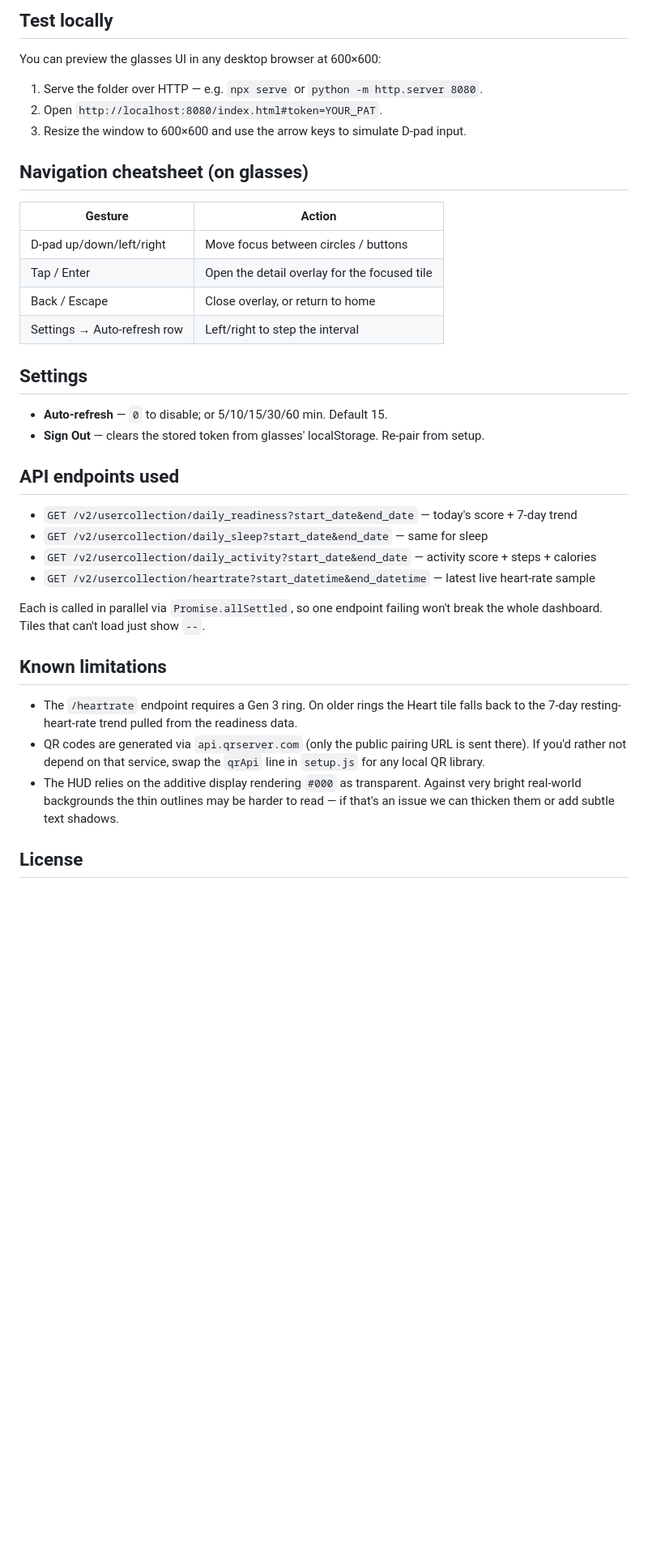
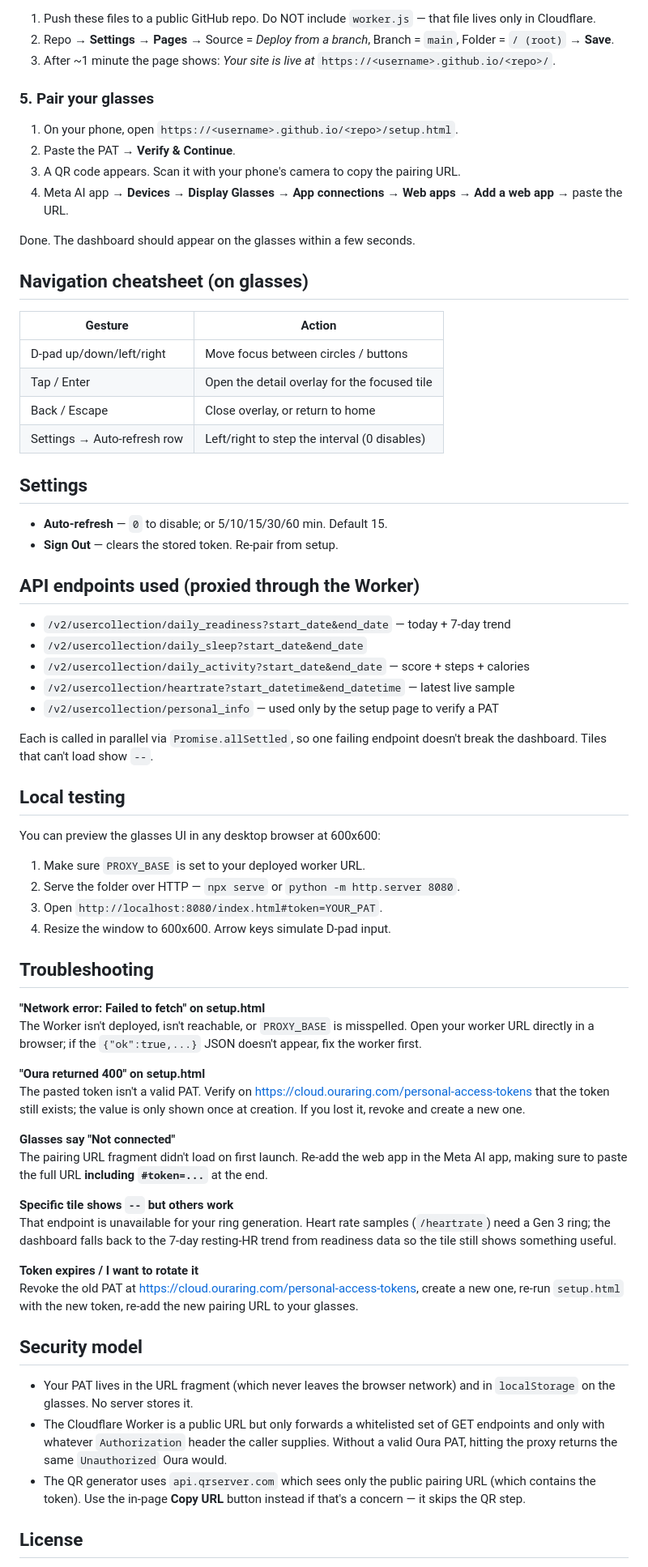
Before and after one commit to darks8587/OuraMRBD, a Markdown page: README.md, the part around one of its changes. Shown at 81% size. Drawn GitHub-style; blank space fills up the shorter version.

```diff
--- a/README.md
+++ b/README.md
@@ -54,11 +80,16 @@ The metrics screen should appear on the glasses within a few seconds.
 
-## Test locally
+1. Push these files to a public GitHub repo. Do NOT include `worker.js` — that file lives only in Cloudflare.
+2. Repo → **Settings** → **Pages** → Source = *Deploy from a branch*, Branch = `main`, Folder = `/ (root)` → **Save**.
+3. After ~1 minute the page shows: *Your site is live at* `https://<username>.github.io/<repo>/`.
 
-You can preview the glasses UI in any desktop browser at 600&times;600:
+### 5. Pair your glasses
 
-1. Serve the folder over HTTP &mdash; e.g. `npx serve` or `python -m http.server 8080`.
-2. Open `http://localhost:8080/index.html#token=YOUR_PAT`.
-3. Resize the window to 600&times;600 and use the arrow keys to simulate D-pad input.
+1. On your phone, open `https://<username>.github.io/<repo>/setup.html`.
+2. Paste the PAT → **Verify & Continue**.
+3. A QR code appears. Scan it with your phone's camera to copy the pairing URL.
+4. Meta AI app → **Devices** → **Display Glasses** → **App connections** → **Web apps** → **Add a web app** → paste the URL.
+
+Done. The dashboard should appear on the glasses within a few seconds.
 
 ## Navigation cheatsheet (on glasses)
 
@@ -67,27 +98,54 @@ You can preview the glasses UI in any desktop browser at 600&times;600:
 | D-pad up/down/left/right | Move focus between circles / buttons |
 | Tap / Enter | Open the detail overlay for the focused tile |
 | Back / Escape | Close overlay, or return to home |
-| Settings &rarr; Auto-refresh row | Left/right to step the interval |
+| Settings → Auto-refresh row | Left/right to step the interval (0 disables) |
 
 ## Settings
 
-- **Auto-refresh** &mdash; `0` to disable; or 5/10/15/30/60 min. Default 15.
-- **Sign Out** &mdash; clears the stored token from glasses' localStorage. Re-pair from setup.
+- **Auto-refresh** — `0` to disable; or 5/10/15/30/60 min. Default 15.
+- **Sign Out** — clears the stored token. Re-pair from setup.
 
-## API endpoints used
+## API endpoints used (proxied through the Worker)
 
-- `GET /v2/usercollection/daily_readiness?start_date&end_date` &mdash; today's score + 7-day trend
-- `GET /v2/usercollection/daily_sleep?start_date&end_date` &mdash; same for sleep
-- `GET /v2/usercollection/daily_activity?start_date&end_date` &mdash; activity score + steps + calories
-- `GET /v2/usercollection/heartrate?start_datetime&end_datetime` &mdash; latest live heart-rate sample
+- `/v2/usercollection/daily_readiness?start_date&end_date` — today + 7-day trend
+- `/v2/usercollection/daily_sleep?start_date&end_date`
+- `/v2/usercollection/daily_activity?start_date&end_date` — score + steps + calories
+- `/v2/usercollection/heartrate?start_datetime&end_datetime` — latest live sample
+- `/v2/usercollection/personal_info` — used only by the setup page to verify a PAT
 
-Each is called in parallel via `Promise.allSettled`, so one endpoint failing won't break the whole dashboard. Tiles that can't load just show `--`.
+Each is called in parallel via `Promise.allSettled`, so one failing endpoint doesn't break the dashboard. Tiles that can't load show `--`.
 
-## Known limitations
+## Local testing
 
-- The `/heartrate` endpoint requires a Gen 3 ring. On older rings the Heart tile falls back to the 7-day resting-heart-rate trend pulled from the readiness data.
-- QR codes are generated via `api.qrserver.com` (only the public pairing URL is sent there). If you'd rather not depend on that service, swap the `qrApi` line in `setup.js` for any local QR library.
-- The HUD relies on the additive display rendering `#000` as transparent. Against very bright real-world backgrounds the thin outlines may be harder to read &mdash; if that's an issue we can thicken them or add subtle text shadows.
+You can preview the glasses UI in any desktop browser at 600x600:
+
+1. Make sure `PROXY_BASE` is set to your deployed worker URL.
+2. Serve the folder over HTTP — `npx serve` or `python -m http.server 8080`.
+3. Open `http://localhost:8080/index.html#token=YOUR_PAT`.
+4. Resize the window to 600x600. Arrow keys simulate D-pad input.
+
+## Troubleshooting
+
+**"Network error: Failed to fetch" on setup.html**
+The Worker isn't deployed, isn't reachable, or `PROXY_BASE` is misspelled. Open your worker URL directly in a browser; if the `{"ok":true,...}` JSON doesn't appear, fix the worker first.
+
+**"Oura returned 400" on setup.html**
+The pasted token isn't a valid PAT. Verify on https://cloud.ouraring.com/personal-access-tokens that the token still exists; the value is only shown once at creation. If you lost it, revoke and create a new one.
+
+**Glasses say "Not connected"**
+The pairing URL fragment didn't load on first launch. Re-add the web app in the Meta AI app, making sure to paste the full URL **including `#token=...`** at the end.
+
+**Specific tile shows `--` but others work**
+That endpoint is unavailable for your ring generation. Heart rate samples (`/heartrate`) need a Gen 3 ring; the dashboard falls back to the 7-day resting-HR trend from readiness data so the tile still shows something useful.
+
+**Token expires / I want to rotate it**
+Revoke the old PAT at https://cloud.ouraring.com/personal-access-tokens, create a new one, re-run `setup.html` with the new token, re-add the new pairing URL to your glasses.
+
+## Security model
+
+- Your PAT lives in the URL fragment (which never leaves the browser network) and in `localStorage` on the glasses. No server stores it.
+- The Cloudflare Worker is a public URL but only forwards a whitelisted set of GET endpoints and only with whatever `Authorization` header the caller supplies. Without a valid Oura PAT, hitting the proxy returns the same `Unauthorized` Oura would.
+- The QR generator uses `api.qrserver.com` which sees only the public pairing URL (which contains the token). Use the in-page **Copy URL** button instead if that's a concern — it skips the QR step.
 
 ## License
 
```
Also changed, not shown: other parts of README.md (+58 -32 lines).
